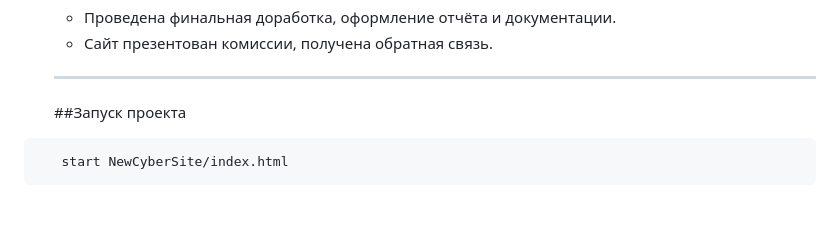
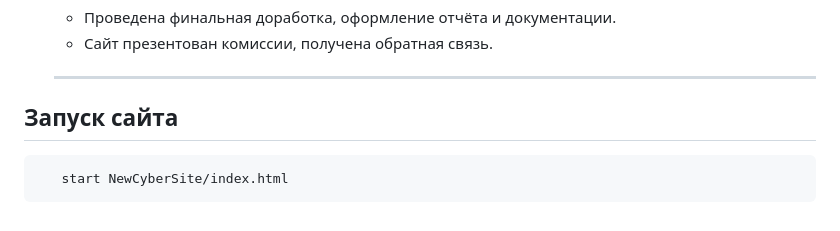
Before and after one commit to fek2019/EDUCATIONAL_PRACTICE, a Markdown page: README.md, the part around the change. Rendered like a GitHub page.

````diff
--- a/README.md
+++ b/README.md
@@ -108,7 +108,7 @@
 
    ---
 
-   ##Запуск проекта
+ ## Запуск сайта
 ```bash
    start NewCyberSite/index.html
 ```
````
